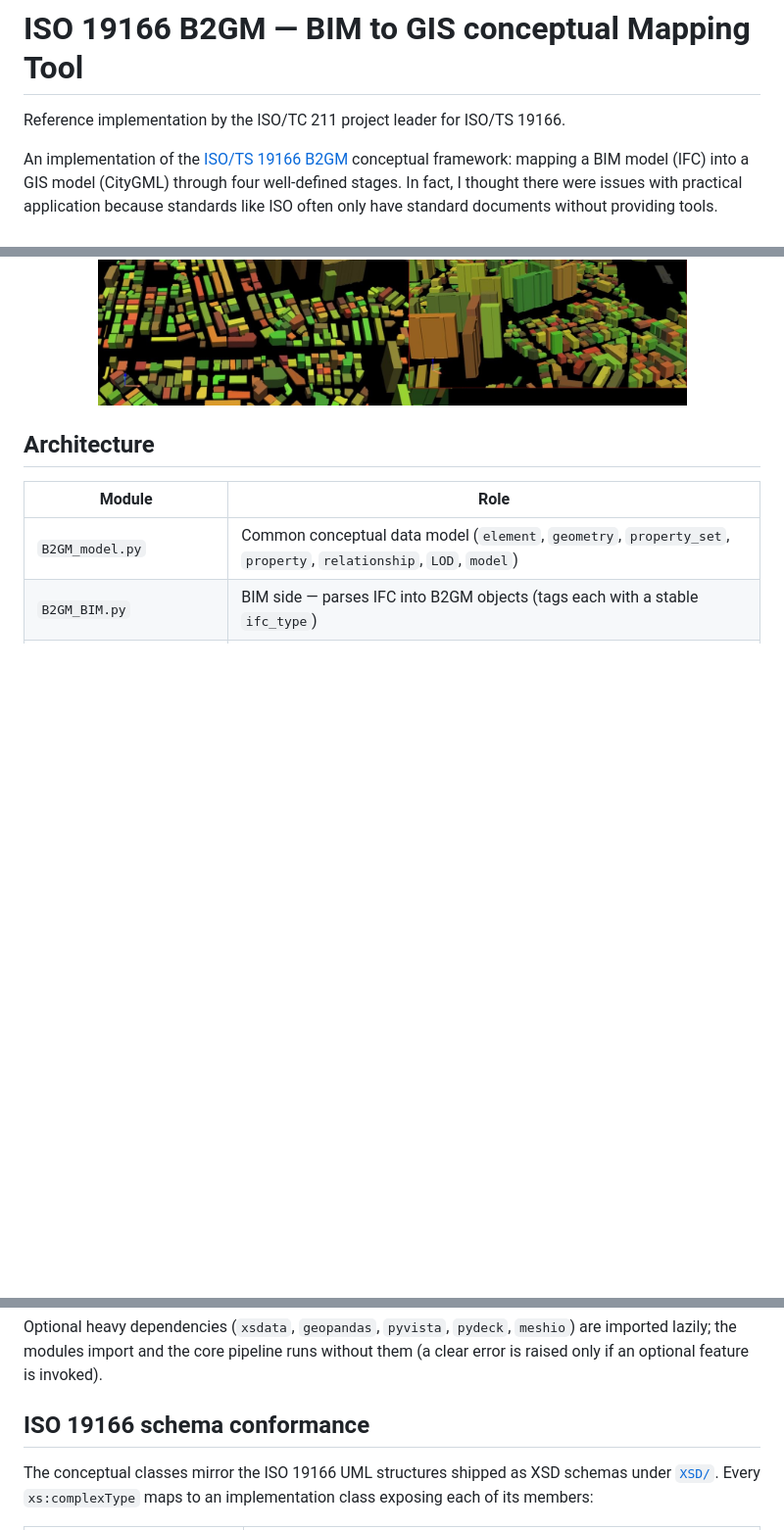
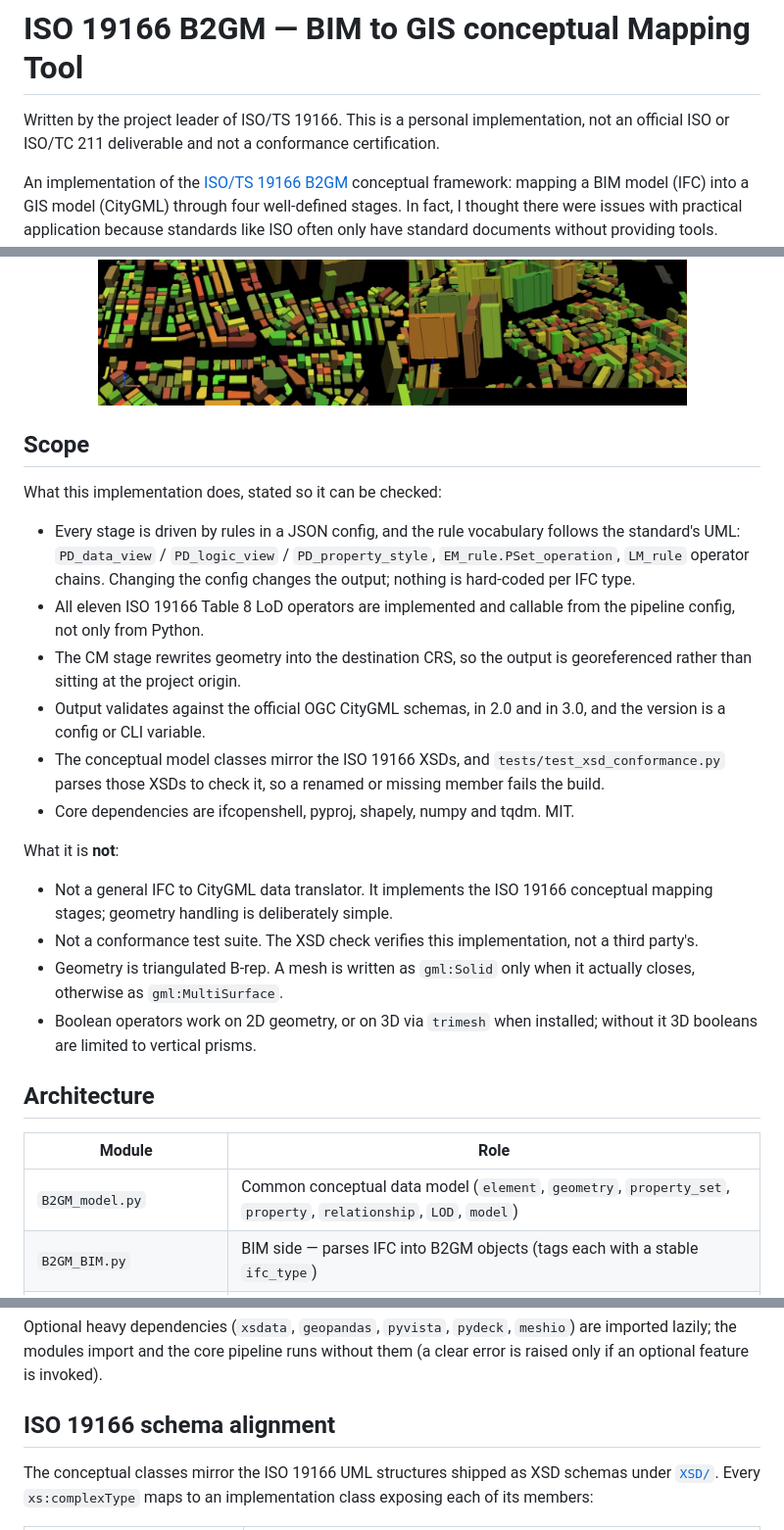
Before and after one commit to mac999/ISO19166-B2GM, a Markdown page: README.md, 3 parts joined by grey strips. Shown at 98% size. Drawn GitHub-style; blank space fills up the shorter version.

Commit message:
state the author role precisely and add a scope section

```diff
--- a/README.md
+++ b/README.md
@@ -1,6 +1,8 @@
 # ISO 19166 B2GM — BIM to GIS conceptual Mapping Tool
 
-Reference implementation by the ISO/TC 211 project leader for ISO/TS 19166.
+Written by the project leader of ISO/TS 19166. This is a personal
+implementation, not an official ISO or ISO/TC 211 deliverable and not a
+conformance certification.
 
 An implementation of the [ISO/TS 19166 B2GM](https://www.iso.org/standard/90943.html?__cf_chl_f_tk=kQzk7Sv.wtD0SW3l3_Je9LoXWNXBhLEQEXA6Hk0pKfI-1783160263-1.0.1.1-62DOANOnXh6FQ5oxYhj0y2uqeMqNkTNrxb_9_RSg8tY) conceptual framework: mapping a BIM model (IFC) into a GIS model (CityGML) through four well-defined stages. In fact, I thought there were issues with practical application because standards like ISO often only have standard documents without providing tools. Taking this into consideration, I plan to continue updating it whenever I have time.
 
@@ -34,6 +36,36 @@ If you are interested in this project, please fork and join.
 <img src="./doc/fig2.JPG" height="270"> </img>
 </p>
 
+## Scope
+
+What this implementation does, stated so it can be checked:
+
+- Every stage is driven by rules in a JSON config, and the rule vocabulary
+  follows the standard's UML: `PD_data_view` / `PD_logic_view` /
+  `PD_property_style`, `EM_rule.PSet_operation`, `LM_rule` operator chains.
+  Changing the config changes the output; nothing is hard-coded per IFC type.
+- All eleven ISO 19166 Table 8 LoD operators are implemented and callable from
+  the pipeline config, not only from Python.
+- The CM stage rewrites geometry into the destination CRS, so the output is
+  georeferenced rather than sitting at the project origin.
+- Output validates against the official OGC CityGML schemas, in 2.0 and in 3.0,
+  and the version is a config or CLI variable.
+- The conceptual model classes mirror the ISO 19166 XSDs, and
+  `tests/test_xsd_conformance.py` parses those XSDs to check it, so a renamed or
+  missing member fails the build.
+- Core dependencies are ifcopenshell, pyproj, shapely, numpy and tqdm. MIT.
+
+What it is **not**:
+
+- Not a general IFC to CityGML data translator. It implements the ISO 19166
+  conceptual mapping stages; geometry handling is deliberately simple.
+- Not a conformance test suite. The XSD check verifies this implementation, not
+  a third party's.
+- Geometry is triangulated B-rep. A mesh is written as `gml:Solid` only when it
+  actually closes, otherwise as `gml:MultiSurface`.
+- Boolean operators work on 2D geometry, or on 3D via `trimesh` when installed;
+  without it 3D booleans are limited to vertical prisms.
+
 ## Architecture
 
 | Module                    | Role |
@@ -57,7 +89,7 @@ Optional heavy dependencies (`xsdata`, `geopandas`, `pyvista`, `pydeck`,
 `meshio`) are imported lazily; the modules import and the core pipeline runs
 without them (a clear error is raised only if an optional feature is invoked).
 
-## ISO 19166 schema conformance
+## ISO 19166 schema alignment
 
 The conceptual classes mirror the ISO 19166 UML structures shipped as XSD
 schemas under [`XSD/`](XSD/). Every `xs:complexType` maps to an implementation
```
